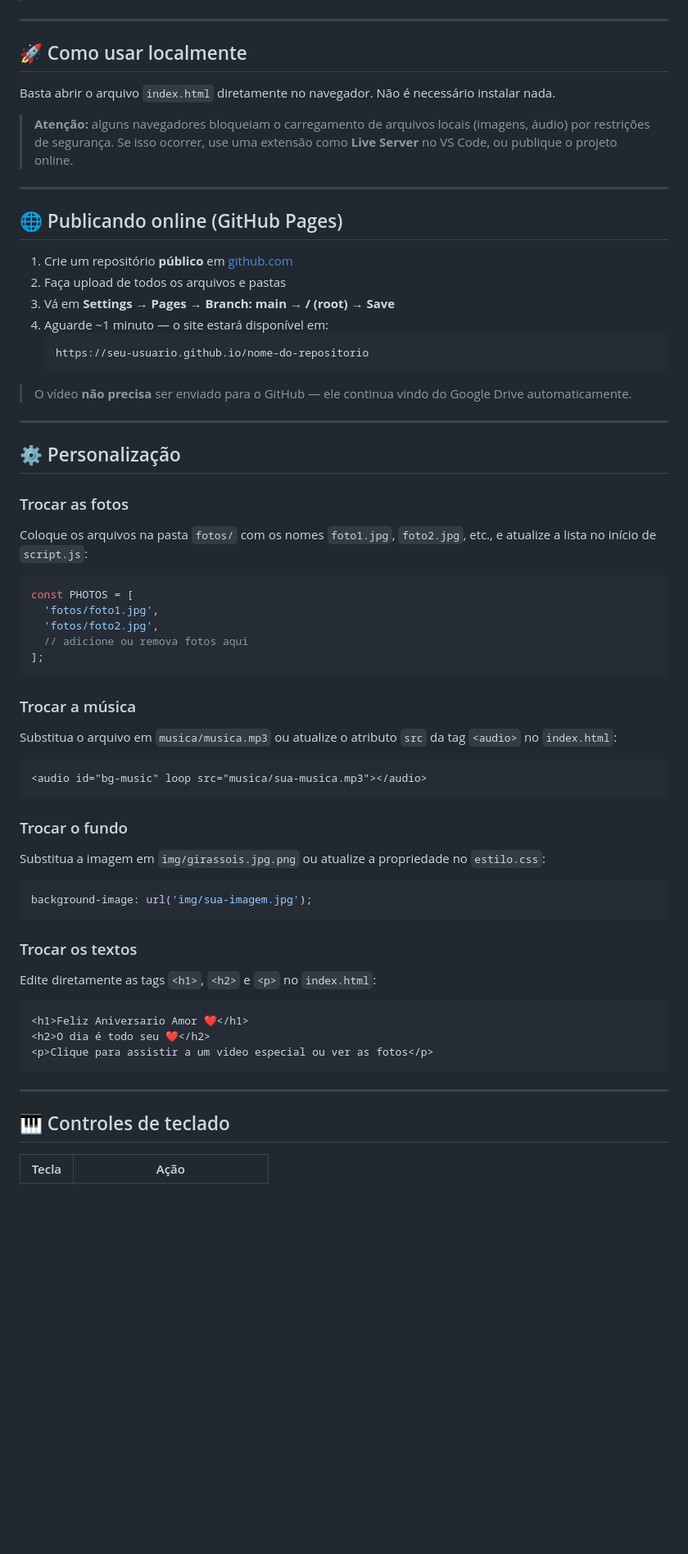
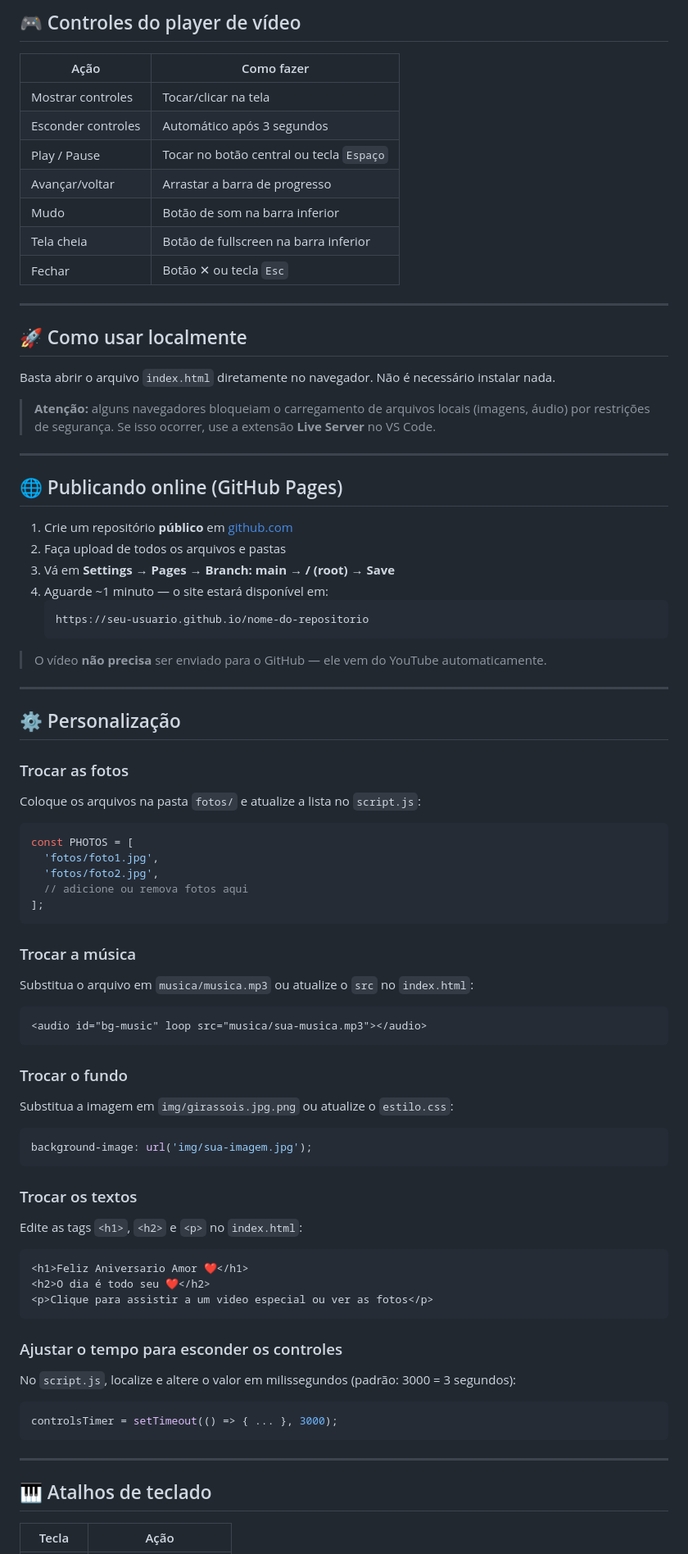
Before and after one commit to Pericles-cmyk/Sunflowers, a Markdown page: README.md, the part around one of its changes. Shown at 82% size. Drawn GitHub-style; blank space fills up the shorter version.

````diff
--- a/README.md
+++ b/README.md
@@ -60,3 +73,14 @@ O vídeo é hospedado no Google Drive e exibido através de um `<iframe>` com o
+## 🎮 Controles do player de vídeo
+
+| Ação | Como fazer |
+|---|---|
+| Mostrar controles | Tocar/clicar na tela |
+| Esconder controles | Automático após 3 segundos |
+| Play / Pause | Tocar no botão central ou tecla `Espaço` |
+| Avançar/voltar | Arrastar a barra de progresso |
+| Mudo | Botão de som na barra inferior |
+| Tela cheia | Botão de fullscreen na barra inferior |
+| Fechar | Botão ✕ ou tecla `Esc` |
 
 ---
 
@@ -64,7 +88,7 @@ O vídeo é hospedado no Google Drive e exibido através de um `<iframe>` com o
 
 Basta abrir o arquivo `index.html` diretamente no navegador. Não é necessário instalar nada.
 
-> **Atenção:** alguns navegadores bloqueiam o carregamento de arquivos locais (imagens, áudio) por restrições de segurança. Se isso ocorrer, use uma extensão como **Live Server** no VS Code, ou publique o projeto online.
+> **Atenção:** alguns navegadores bloqueiam o carregamento de arquivos locais (imagens, áudio) por restrições de segurança. Se isso ocorrer, use a extensão **Live Server** no VS Code.
 
 ---
 
@@ -78,7 +102,7 @@ Basta abrir o arquivo `index.html` diretamente no navegador. Não é necessário
    https://seu-usuario.github.io/nome-do-repositorio
    ```
 
-> O vídeo **não precisa** ser enviado para o GitHub — ele continua vindo do Google Drive automaticamente.
+> O vídeo **não precisa** ser enviado para o GitHub — ele vem do YouTube automaticamente.
 
 ---
 
@@ -86,7 +110,7 @@ Basta abrir o arquivo `index.html` diretamente no navegador. Não é necessário
 
 ### Trocar as fotos
 
-Coloque os arquivos na pasta `fotos/` com os nomes `foto1.jpg`, `foto2.jpg`, etc., e atualize a lista no início de `script.js`:
+Coloque os arquivos na pasta `fotos/` e atualize a lista no `script.js`:
 
 ```js
 const PHOTOS = [
@@ -98,7 +122,7 @@ const PHOTOS = [
 
 ### Trocar a música
 
-Substitua o arquivo em `musica/musica.mp3` ou atualize o atributo `src` da tag `<audio>` no `index.html`:
+Substitua o arquivo em `musica/musica.mp3` ou atualize o `src` no `index.html`:
 
 ```html
 <audio id="bg-music" loop src="musica/sua-musica.mp3"></audio>
@@ -106,7 +130,7 @@ Substitua o arquivo em `musica/musica.mp3` ou atualize o atributo `src` da tag `
 
 ### Trocar o fundo
 
-Substitua a imagem em `img/girassois.jpg.png` ou atualize a propriedade no `estilo.css`:
+Substitua a imagem em `img/girassois.jpg.png` ou atualize o `estilo.css`:
 
 ```css
 background-image: url('img/sua-imagem.jpg');
@@ -114,7 +138,7 @@ background-image: url('img/sua-imagem.jpg');
 
 ### Trocar os textos
 
-Edite diretamente as tags `<h1>`, `<h2>` e `<p>` no `index.html`:
+Edite as tags `<h1>`, `<h2>` e `<p>` no `index.html`:
 
 ```html
 <h1>Feliz Aniversario Amor ❤️</h1>
@@ -122,8 +146,16 @@ Edite diretamente as tags `<h1>`, `<h2>` e `<p>` no `index.html`:
 <p>Clique para assistir a um video especial ou ver as fotos</p>
 ```
 
+### Ajustar o tempo para esconder os controles
+
+No `script.js`, localize e altere o valor em milissegundos (padrão: 3000 = 3 segundos):
+
+```js
+controlsTimer = setTimeout(() => { ... }, 3000);
+```
+
 ---
 
-## 🎹 Controles de teclado
+## 🎹 Atalhos de teclado
 
 | Tecla | Ação |
````
Also changed, not shown: other parts of README.md (+34 -20 lines).
